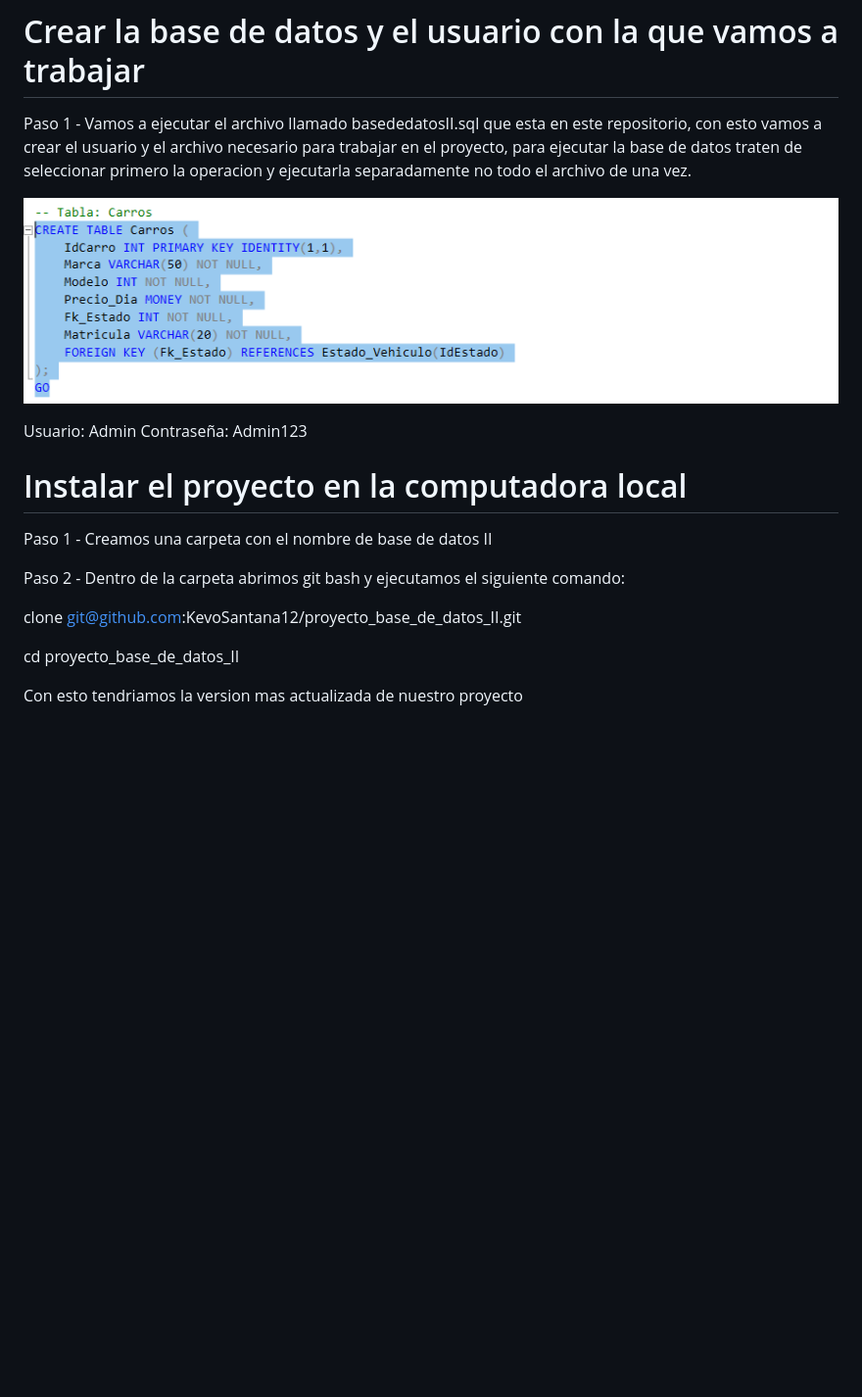
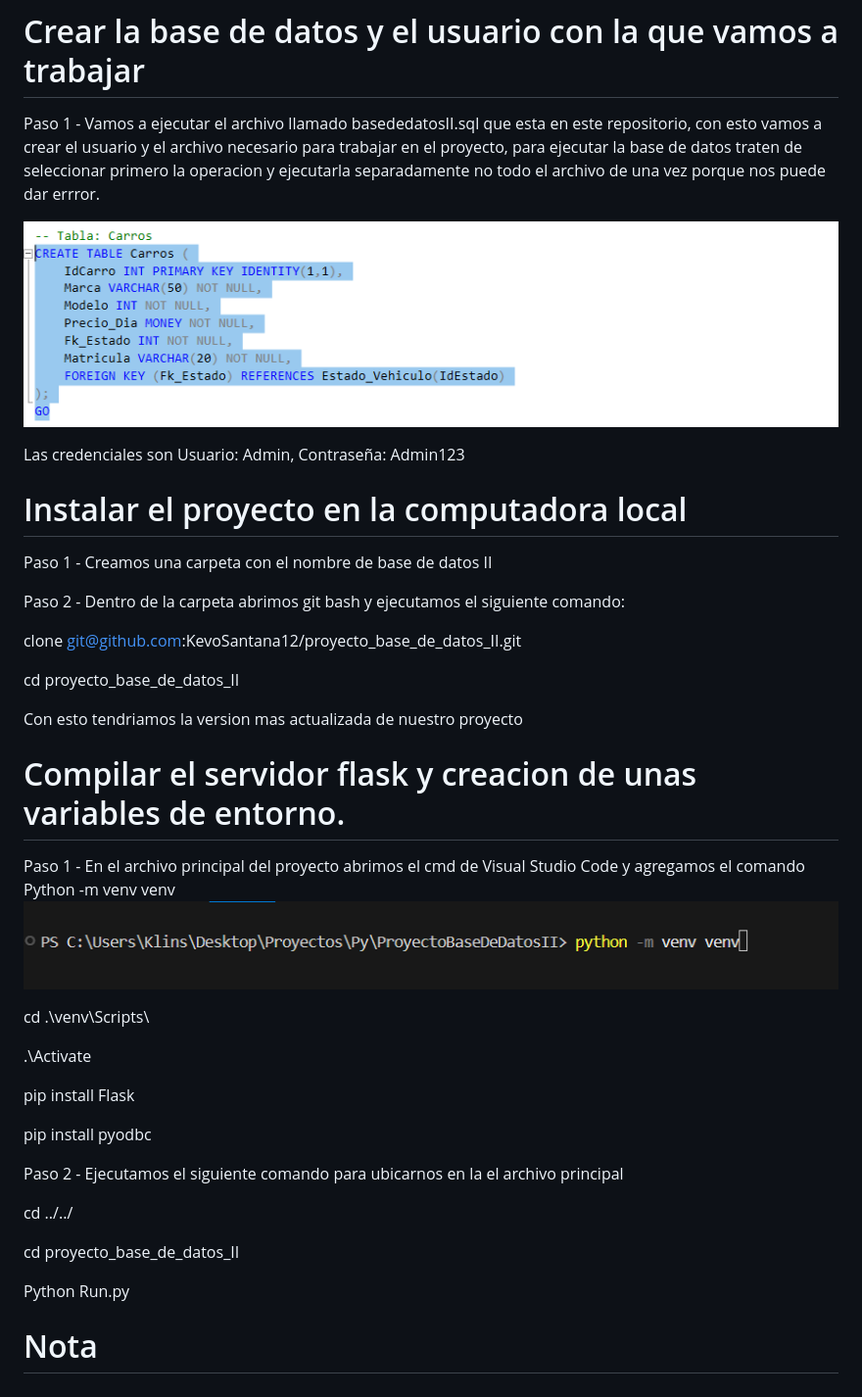
Before and after one commit to KevoSantana12/proyecto_base_de_datos_II, a Markdown page: README.md, the part around the change. Shown: that part at 98% size. Rendered like a GitHub page; pictures changed too: image-1.png (added); blank space fills up the shorter version.

Commit message:
Acceso a bases de datos

```diff
--- a/README.md
+++ b/README.md
@@ -3,12 +3,12 @@ Guia para instalar y trabajar el Proyecto base de datos II
 
 # Crear la base de datos y el usuario con la que vamos a trabajar
 
-Paso 1 - Vamos a ejecutar el archivo llamado basededatosII.sql que esta en este repositorio, con esto vamos a crear el usuario y el archivo necesario para trabajar en el proyecto, para ejecutar la base de datos traten de seleccionar primero la operacion  y ejecutarla separadamente no todo el archivo de una vez.
+Paso 1 - Vamos a ejecutar el archivo llamado basededatosII.sql que esta en este repositorio, con esto vamos a crear el usuario y el archivo necesario para trabajar en el proyecto, para ejecutar la base de datos traten de seleccionar primero la operacion  y ejecutarla separadamente no todo el archivo de una vez porque nos puede dar errror.
 
 ![alt text](image.png)
 
-Usuario: Admin
-Contraseña: Admin123
+
+Las credenciales son Usuario: Admin, Contraseña: Admin123
 
 
 # Instalar el proyecto en la computadora local
@@ -22,3 +22,30 @@ clone git@github.com:KevoSantana12/proyecto_base_de_datos_II.git
 cd proyecto_base_de_datos_II
 
 Con esto tendriamos la version mas actualizada de nuestro proyecto
+
+
+# Compilar el servidor flask y creacion de unas variables de entorno.
+
+Paso 1 - En el archivo principal del proyecto abrimos el cmd de Visual Studio Code y agregamos el comando
+Python -m venv venv
+![alt text](image-1.png)
+
+cd .\venv\Scripts\
+
+.\Activate
+
+pip install Flask
+
+pip install pyodbc
+
+
+Paso 2 - Ejecutamos el siguiente comando para ubicarnos en la el archivo principal
+
+cd ../../
+
+cd proyecto_base_de_datos_II
+
+Python Run.py
+
+
+# Nota
```
Also changed, not shown: 2 other files.
